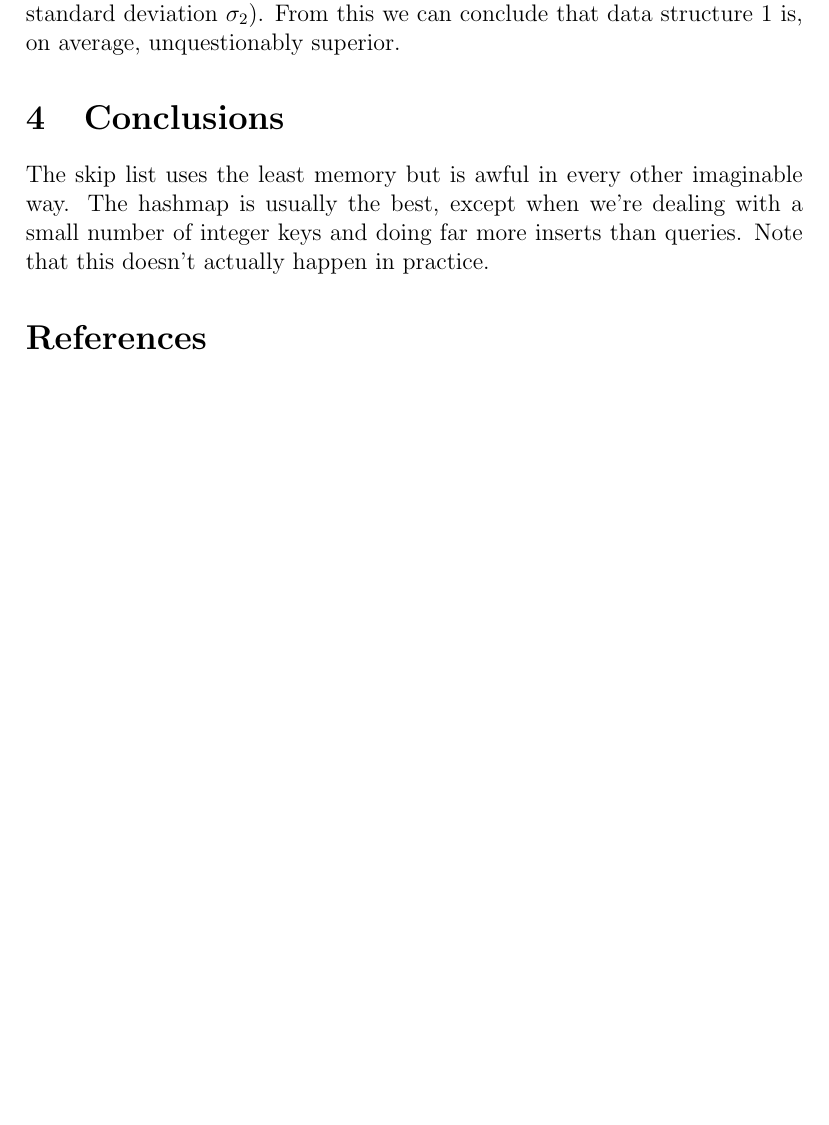
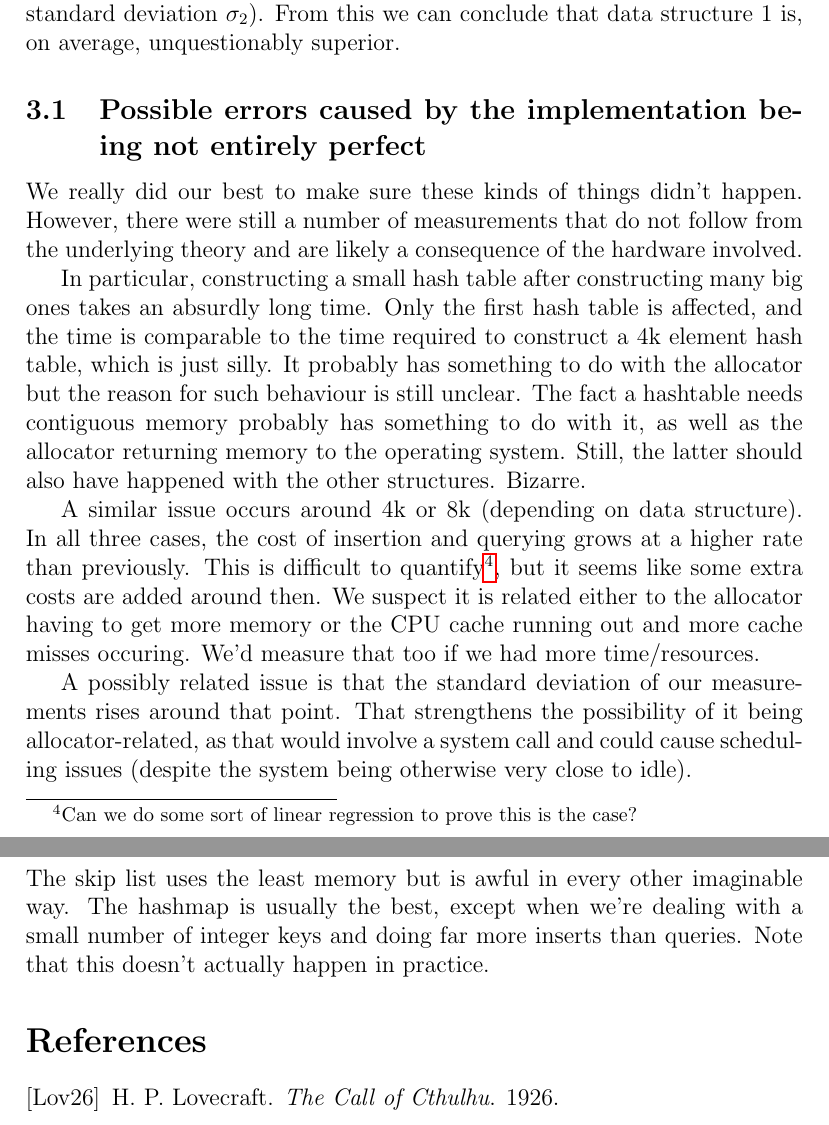
Before and after one commit to jesyspa/B3OMI-group-project-datastructures-2014, a LaTeX paper (paper/paper.tex): part of page 2 of 2 before the commit and two parts of pages 2 and 3 of 3 after it, the two joined at a grey line, cut so that both start at the same text, the shorter picture padded with empty space. Compiled offline with pdfLaTeX.

Commit message:
Made a bunch of notes about implementation issues.

```diff
--- a/paper/paper.tex
+++ b/paper/paper.tex
@@ -50,6 +50,32 @@
     about group 2 (with mean $x_2$ and standard deviation $\sigma_2$).  From this we can conclude that
     data structure 1 is, on average, unquestionably superior.
 
+    \subsection{Possible errors caused by the implementation being not entirely perfect}
+
+    We really did our best to make sure these kinds of things didn't happen.  However, there were
+    still a number of measurements that do not follow from the underlying theory and are likely a
+    consequence of the hardware involved.
+
+    In particular, constructing a small hash table after constructing many big ones takes an
+    absurdly long time.  Only the first hash table is affected, and the time is comparable to the
+    time required to construct a 4k element hash table, which is just silly.  It probably has
+    something to do with the allocator but the reason for such behaviour is still unclear.  The fact
+    a hashtable needs contiguous memory probably has something to do with it, as well as the
+    allocator returning memory to the operating system.  Still, the latter should also have happened
+    with the other structures.  Bizarre.
+
+    A similar issue occurs around 4k or 8k (depending on data structure).  In all three cases, the
+    cost of insertion and querying grows at a higher rate than previously.  This is difficult to
+    quantify\footnote{Can we do some sort of linear regression to prove this is the case?}, but it
+    seems like some extra costs are added around then.  We suspect it is related either to the
+    allocator having to get more memory or the CPU cache running out and more cache misses occuring.
+    We'd measure that too if we had more time/resources.
+
+    A possibly related issue is that the standard deviation of our measurements rises around that
+    point.  That strengthens the possibility of it being allocator-related, as that would involve a
+    system call and could cause scheduling issues (despite the system being otherwise very close to
+    idle).
+
 
     \section{Conclusions}
 
```
Also changed, not shown: paper/paper.tex (2 more changed lines). Lines whose indentation alone changed are shown as unchanged.
